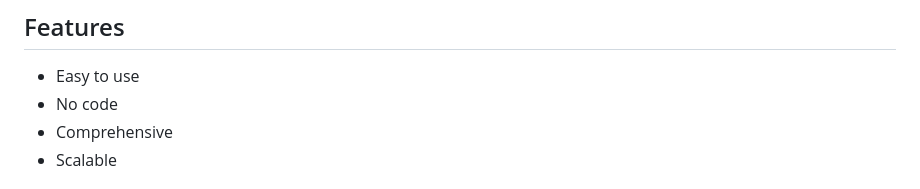
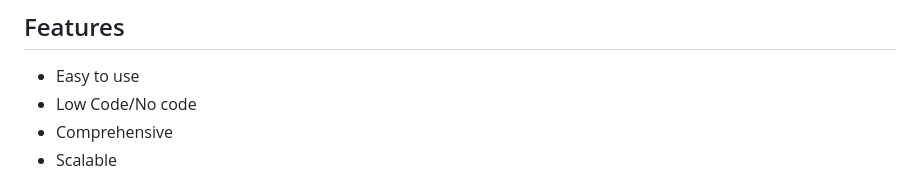
Before and after one commit to keshavsingh4522/content-blog, a Markdown page: src/Azure/power-automate.md, the part around the change. Rendered like a GitHub page.

```diff
--- a/src/Azure/power-automate.md
+++ b/src/Azure/power-automate.md
@@ -5,7 +5,7 @@
 ## Features
 
 - Easy to use
-- No code
+- Low Code/No code
 - Comprehensive
 - Scalable
 
```
Also changed, not shown: 1 other file.
